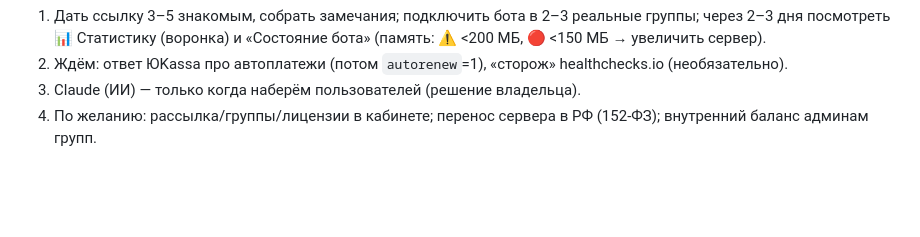
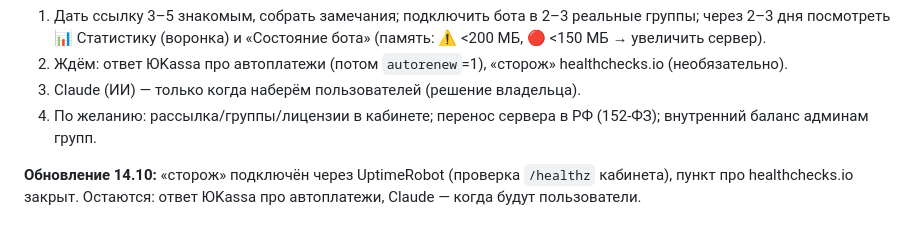
Before and after one commit to abdylzhelil/CRM-bot-tg, a Markdown page: docs/HANDOFF.md, the part around the change. Rendered like a GitHub page; blank space fills up the shorter version.

Commit message:
Сторож подключён (UptimeRobot на /healthz): заметки
Co-Authored-By: Claude Sonnet 5.5 <noreply@anthropic.com>
Claude-Session: https://claude.ai/code/session_01Uredy81eVRXPdSCvPcybsa

```diff
--- a/docs/HANDOFF.md
+++ b/docs/HANDOFF.md
@@ -90,3 +90,5 @@ sleep 20 && docker compose logs --tail 15
 2. Ждём: ответ ЮKassa про автоплатежи (потом `autorenew`=1), «сторож» healthchecks.io (необязательно).
 3. Claude (ИИ) — только когда наберём пользователей (решение владельца).
 4. По желанию: рассылка/группы/лицензии в кабинете; перенос сервера в РФ (152-ФЗ); внутренний баланс админам групп.
+
+**Обновление 14.10:** «сторож» подключён через UptimeRobot (проверка `/healthz` кабинета), пункт про healthchecks.io закрыт. Остаются: ответ ЮKassa про автоплатежи, Claude — когда будут пользователи.
```
Also changed, not shown: CLAUDE.md (+1 -0 lines).
